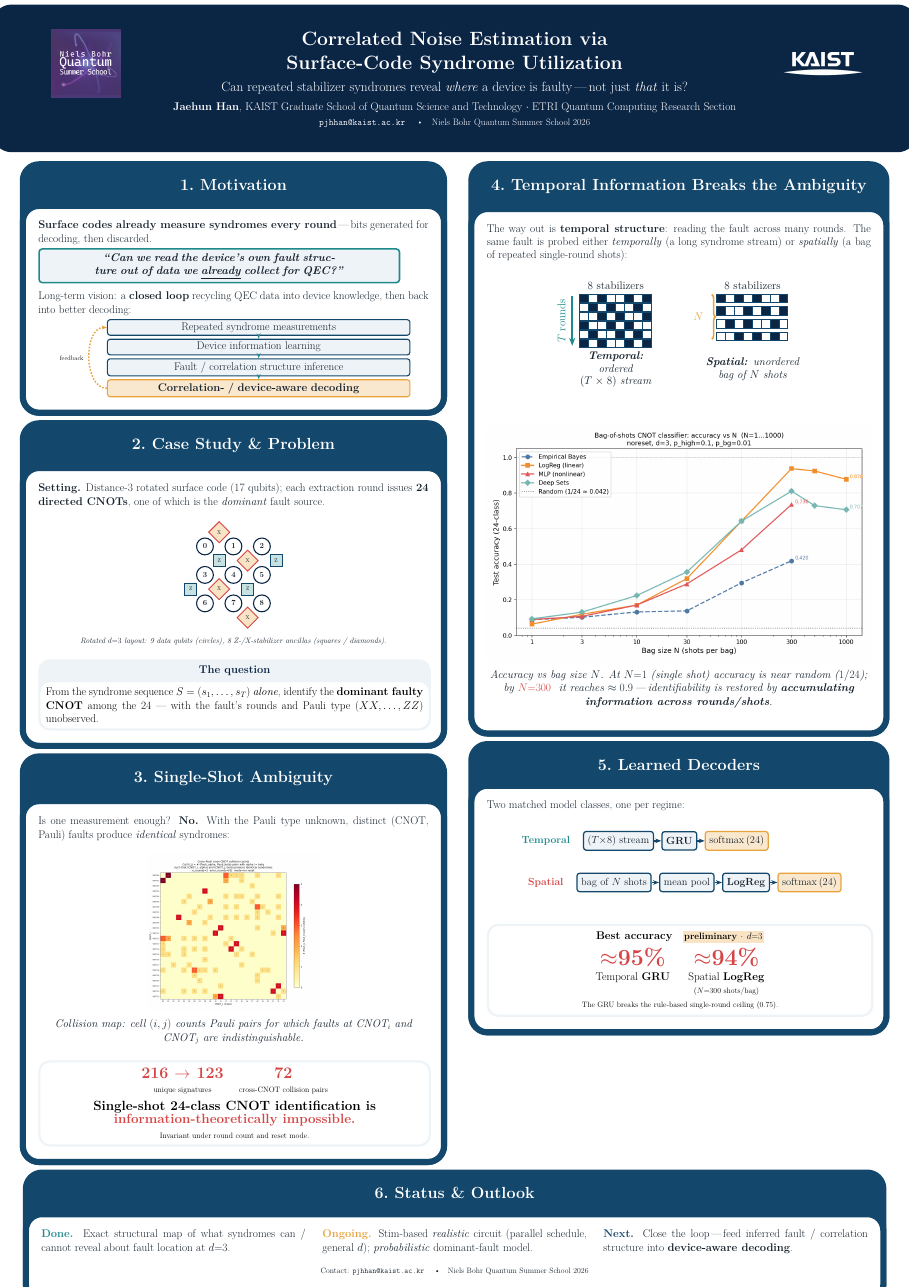
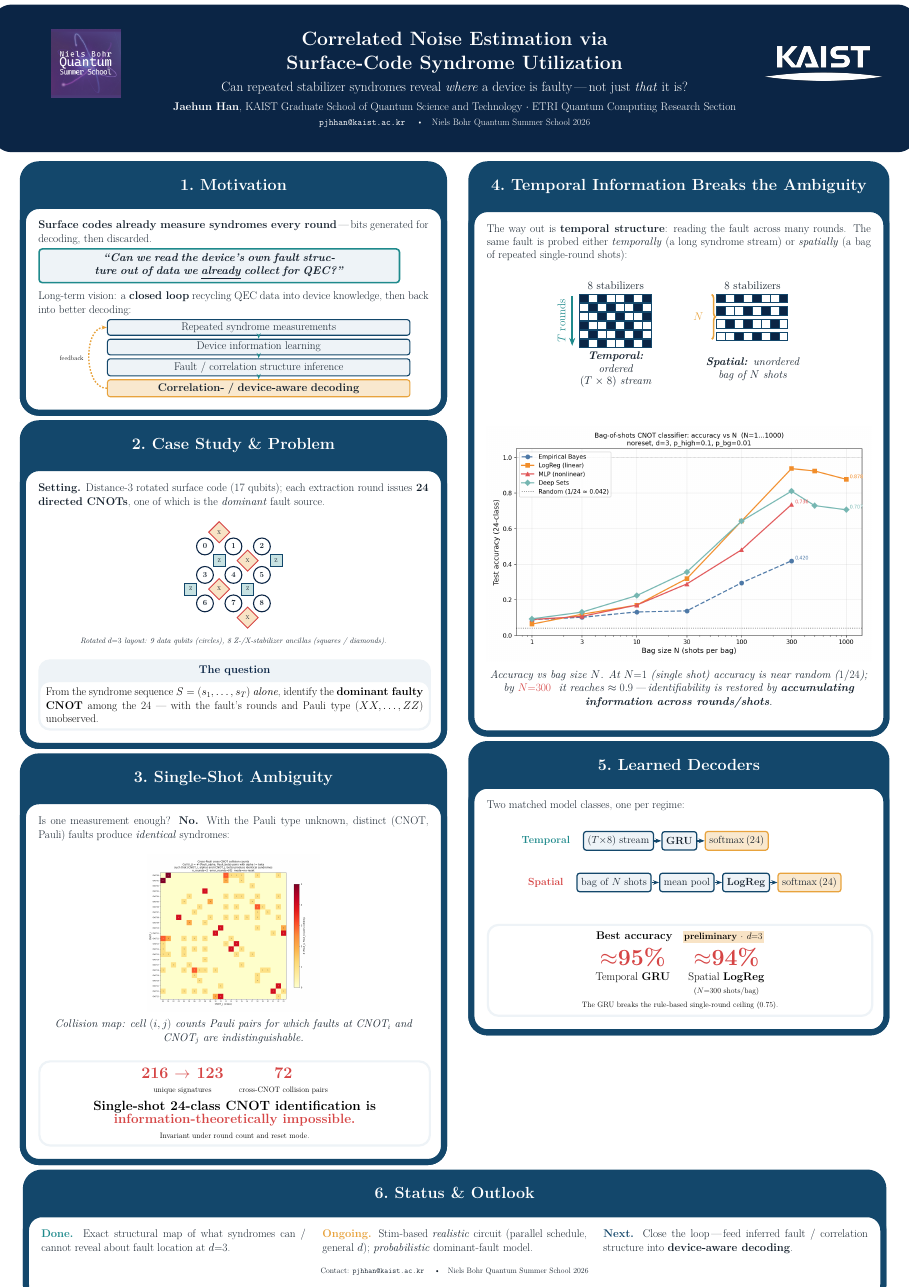
Before and after one commit to Han-JaeHoon/Correlated-Noise-Estimation, a LaTeX poster (poster/poster.tex): the whole page. Compiled offline with pdfLaTeX; a LaTeX package or settings file that is missing is left out.

Commit message:
Poster: high-res KAIST logo + enlarge it (1.7cm -> 2.2cm)
Replace figures/logo_kaist.png with the 1836x524 version (was 396x110) for sharp
print quality, and increase its header height to 2.2cm.

Co-Authored-By: Claude Opus 4.8 <noreply@anthropic.com>
Claude-Session: https://claude.ai/code/session_016XbRBuwMDkcczCWj5iLQPM

```diff
--- a/poster/poster.tex
+++ b/poster/poster.tex
@@ -109,7 +109,7 @@
     {\placeholderlogo{Niels Bohr\\Quantum Summer School}{3.4cm}}}
 \newcommand{\rightlogo}{%
   \IfFileExists{figures/logo_kaist.png}
-    {\includegraphics[height=1.7cm]{figures/logo_kaist.png}}
+    {\includegraphics[height=2.2cm]{figures/logo_kaist.png}}
     {\placeholderlogo{KAIST}{4.4cm}}}
 
 \begin{document}
```
Also changed, not shown: poster/figures/logo_kaist.png, poster/poster.pdf.
